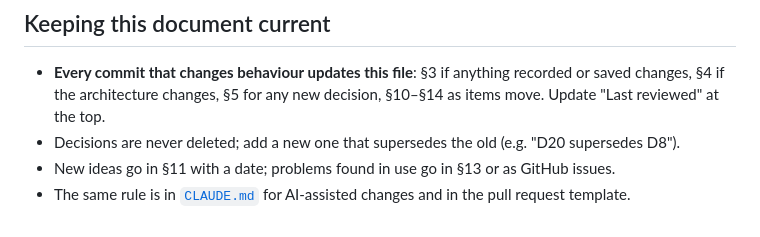
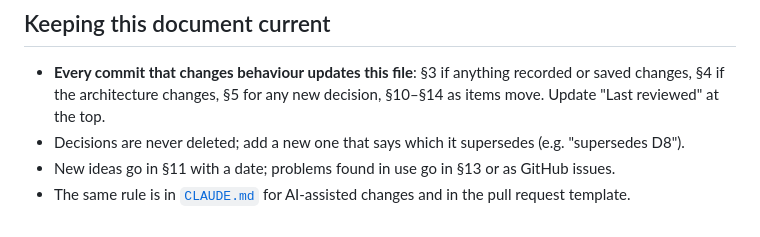
Before and after one commit to PolyNicolaas/reactor-control, a Markdown page: docs/DESIGN.md, the part around the change. GitHub-like rendering.

Commit message:
Design: clarify supersede example
Co-Authored-By: Claude Opus 5.5 <noreply@anthropic.com>
Claude-Session: https://claude.ai/code/session_01D1CiMZpggrUeDRi4t5YZGB

```diff
--- a/docs/DESIGN.md
+++ b/docs/DESIGN.md
@@ -230,6 +230,6 @@ The Pi can run the same small server for itself: pages served from `localhost` c
 ## Keeping this document current
 
 - **Every commit that changes behaviour updates this file**: §3 if anything recorded or saved changes, §4 if the architecture changes, §5 for any new decision, §10–§14 as items move. Update "Last reviewed" at the top.
-- Decisions are never deleted; add a new one that supersedes the old (e.g. "D20 supersedes D8").
+- Decisions are never deleted; add a new one that says which it supersedes (e.g. "supersedes D8").
 - New ideas go in §11 with a date; problems found in use go in §13 or as GitHub issues.
 - The same rule is in [`CLAUDE.md`](../CLAUDE.md) for AI-assisted changes and in the pull request template.
```
